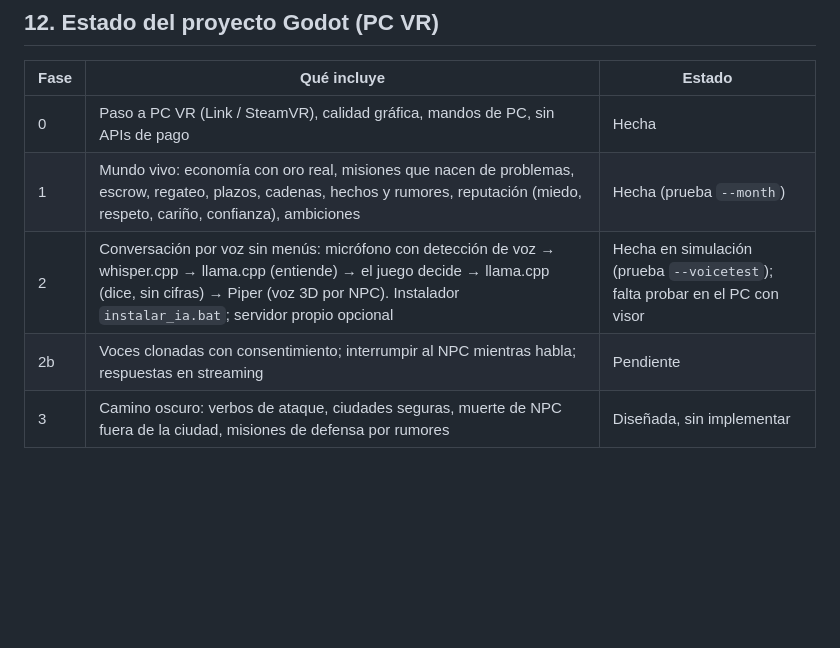
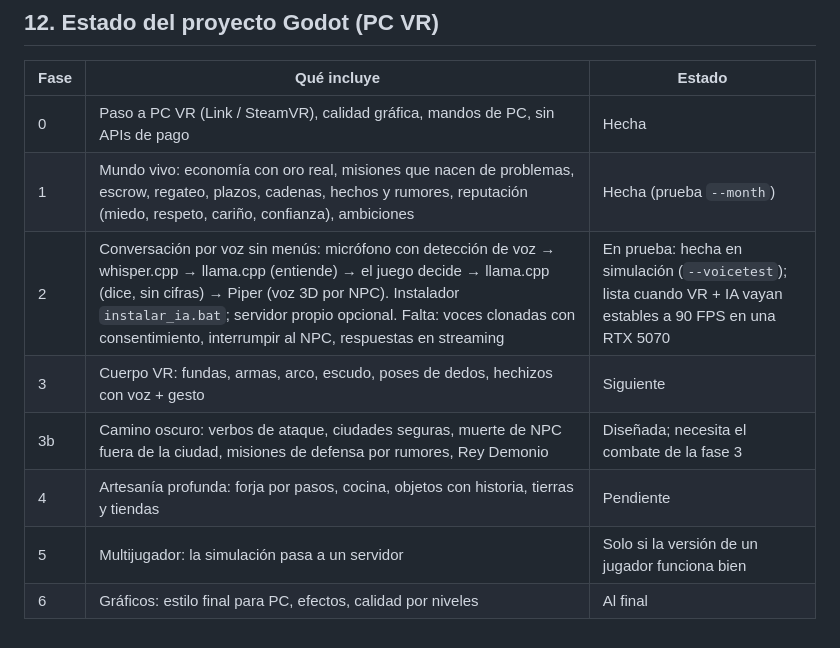
Before and after one commit to samuelguerrerodelarosa005-arch/tierras-vivientes, a Markdown page: GDD_Tierras_Vivas.md, the part around the change. GitHub-like rendering; blank space fills up the shorter version.

Commit message:
GDD: hoja de ruta alineada con el documento de diseño
La fase 3 es Cuerpo VR; el camino oscuro pasa a 3b, después del combate.

Co-Authored-By: Claude Opus 5.5 <noreply@anthropic.com>
Claude-Session: https://claude.ai/code/session_018DZcSW9nYmsmaVCHX6rezU

```diff
--- a/GDD_Tierras_Vivas.md
+++ b/GDD_Tierras_Vivas.md
@@ -347,6 +347,9 @@ Limitaciones honestas: modelos 3D hechos con primitivas (no arte final), un juga
 |---|---|---|
 | 0 | Paso a PC VR (Link / SteamVR), calidad gráfica, mandos de PC, sin APIs de pago | Hecha |
 | 1 | Mundo vivo: economía con oro real, misiones que nacen de problemas, escrow, regateo, plazos, cadenas, hechos y rumores, reputación (miedo, respeto, cariño, confianza), ambiciones | Hecha (prueba `--month`) |
-| 2 | Conversación por voz sin menús: micrófono con detección de voz → whisper.cpp → llama.cpp (entiende) → el juego decide → llama.cpp (dice, sin cifras) → Piper (voz 3D por NPC). Instalador `instalar_ia.bat`; servidor propio opcional | Hecha en simulación (prueba `--voicetest`); falta probar en el PC con visor |
-| 2b | Voces clonadas con consentimiento; interrumpir al NPC mientras habla; respuestas en streaming | Pendiente |
-| 3 | Camino oscuro: verbos de ataque, ciudades seguras, muerte de NPC fuera de la ciudad, misiones de defensa por rumores | Diseñada, sin implementar |
+| 2 | Conversación por voz sin menús: micrófono con detección de voz → whisper.cpp → llama.cpp (entiende) → el juego decide → llama.cpp (dice, sin cifras) → Piper (voz 3D por NPC). Instalador `instalar_ia.bat`; servidor propio opcional. Falta: voces clonadas con consentimiento, interrumpir al NPC, respuestas en streaming | En prueba: hecha en simulación (`--voicetest`); lista cuando VR + IA vayan estables a 90 FPS en una RTX 5070 |
+| 3 | Cuerpo VR: fundas, armas, arco, escudo, poses de dedos, hechizos con voz + gesto | Siguiente |
+| 3b | Camino oscuro: verbos de ataque, ciudades seguras, muerte de NPC fuera de la ciudad, misiones de defensa por rumores, Rey Demonio | Diseñada; necesita el combate de la fase 3 |
+| 4 | Artesanía profunda: forja por pasos, cocina, objetos con historia, tierras y tiendas | Pendiente |
+| 5 | Multijugador: la simulación pasa a un servidor | Solo si la versión de un jugador funciona bien |
+| 6 | Gráficos: estilo final para PC, efectos, calidad por niveles | Al final |
```
